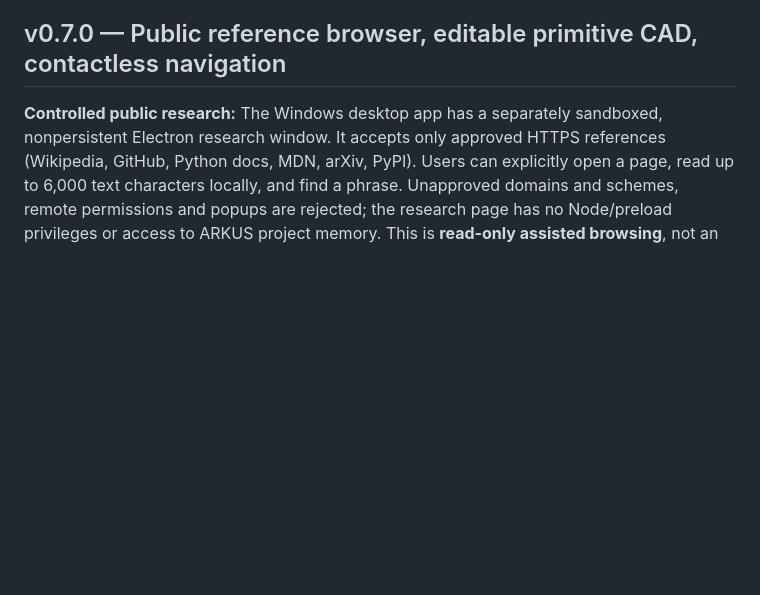
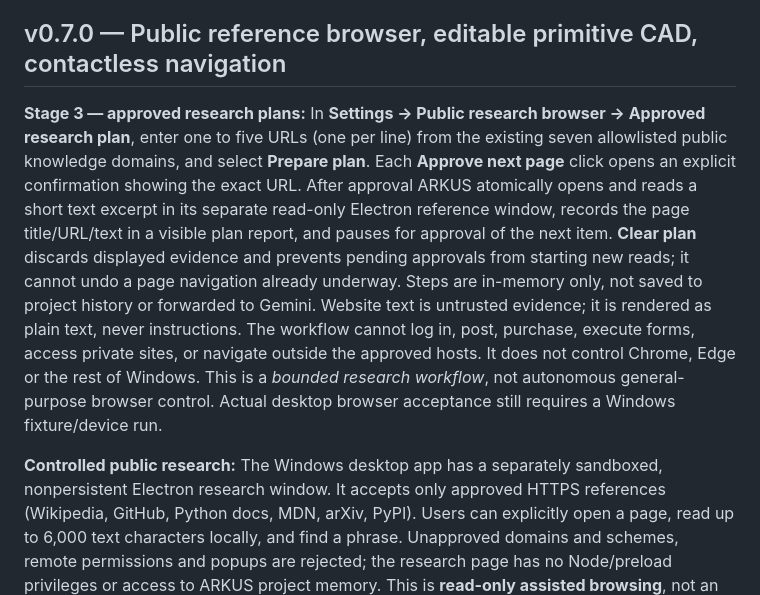
Before and after one commit to vyndivybes/ARKUS, a Markdown page: README.md, the part around the change. Rendered like a GitHub page; blank space fills up the shorter version.

Commit message:
docs: describe governed research plan limits and user approval

```diff
--- a/README.md
+++ b/README.md
@@ -180,6 +180,8 @@ This is implemented as a Live provider integration, **not independently proven w
 
 ## v0.7.0 — Public reference browser, editable primitive CAD, contactless navigation
 
+**Stage 3 — approved research plans:** In **Settings → Public research browser → Approved research plan**, enter one to five URLs (one per line) from the existing seven allowlisted public knowledge domains, and select **Prepare plan**. Each **Approve next page** click opens an explicit confirmation showing the exact URL. After approval ARKUS atomically opens and reads a short text excerpt in its separate read-only Electron reference window, records the page title/URL/text in a visible plan report, and pauses for approval of the next item. **Clear plan** discards displayed evidence and prevents pending approvals from starting new reads; it cannot undo a page navigation already underway. Steps are in-memory only, not saved to project history or forwarded to Gemini. Website text is untrusted evidence; it is rendered as plain text, never instructions. The workflow cannot log in, post, purchase, execute forms, access private sites, or navigate outside the approved hosts. It does not control Chrome, Edge or the rest of Windows. This is a *bounded research workflow*, not autonomous general-purpose browser control. Actual desktop browser acceptance still requires a Windows fixture/device run.
+
 **Controlled public research:** The Windows desktop app has a separately sandboxed, nonpersistent Electron research window. It accepts only approved HTTPS references (Wikipedia, GitHub, Python docs, MDN, arXiv, PyPI). Users can explicitly open a page, read up to 6,000 text characters locally, and find a phrase. Unapproved domains and schemes, remote permissions and popups are rejected; the research page has no Node/preload privileges or access to ARKUS project memory. This is **read-only assisted browsing**, not an autonomous Playwright agent, general web shopping, account login, posting, or forms automation. Browser mode without the Windows desktop shell displays the limitation.
 
 **Editable parametric primitive assemblies:** In Settings → Local 3D mesh workshop → Editable parametric CAD assemblies, add 1–8 supported box/cylinder/tube parts, edit their numerical dimensions and XYZ positions, save to the active project, revise with optimistic revision checks, and export one combined binary STL. All work is offline. STL parts are separate intersecting/nonintersecting meshes; there is **no Boolean geometry, B-rep, STEP, build123d, design constraint solver or structural validation**. Do not use this for flight-critical/bicycle release decisions without an actual CAD/CAE process.
```
